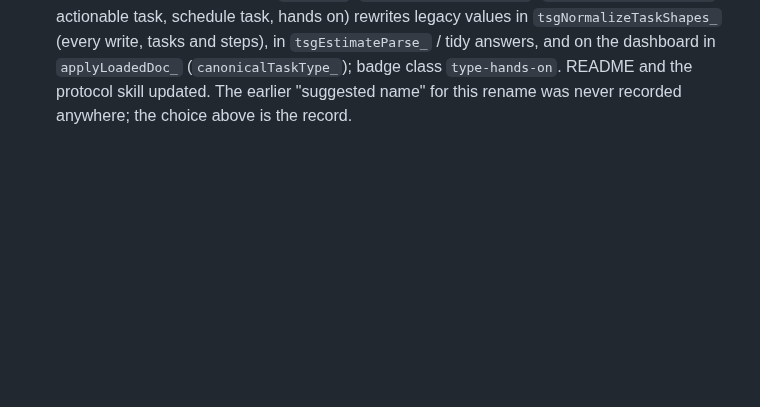
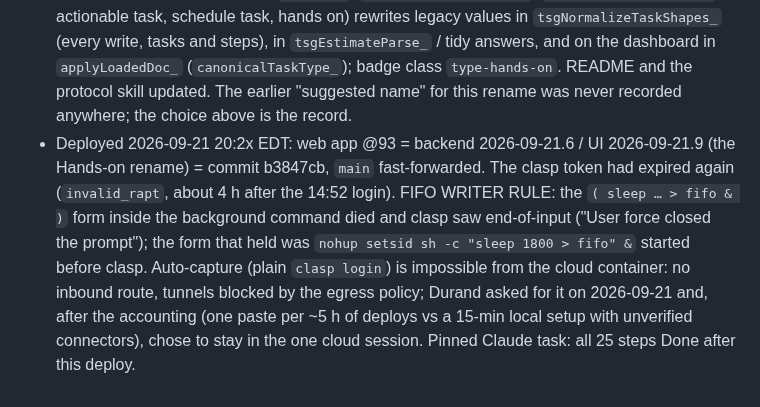
Before and after one commit to tsg-homes/TSG-Task-Tracker, a Markdown page: CLAUDE.md, the part around the change. Drawn GitHub-style; blank space fills up the shorter version.

Commit message:
CLAUDE.md: @93 deployed (Hands-on rename), fifo writer rule, single cloud session decision
Co-Authored-By: Claude Fable 5.1 <noreply@anthropic.com>
Claude-Session: https://claude.ai/code/session_01C6VsTUFWY9ShEehQroCmCy

```diff
--- a/CLAUDE.md
+++ b/CLAUDE.md
@@ -1141,3 +1141,12 @@ judgment-queue section now pins `tsgEarliestDueIso_` to 2026-09-01, reminder fix
   (`canonicalTaskType_`); badge class `type-hands-on`. README and the protocol skill updated. The
   earlier "suggested name" for this rename was never recorded anywhere; the choice above is the
   record.
+- Deployed 2026-09-21 20:2x EDT: web app @93 = backend 2026-09-21.6 / UI 2026-09-21.9 (the Hands-on
+  rename) = commit b3847cb, `main` fast-forwarded. The clasp token had expired again (`invalid_rapt`,
+  about 4 h after the 14:52 login). FIFO WRITER RULE: the `( sleep … > fifo & )` form inside the
+  background command died and clasp saw end-of-input ("User force closed the prompt"); the form
+  that held was `nohup setsid sh -c "sleep 1800 > fifo" &` started before clasp. Auto-capture
+  (plain `clasp login`) is impossible from the cloud container: no inbound route, tunnels blocked
+  by the egress policy; Durand asked for it on 2026-09-21 and, after the accounting (one paste per
+  ~5 h of deploys vs a 15-min local setup with unverified connectors), chose to stay in the one
+  cloud session. Pinned Claude task: all 25 steps Done after this deploy.
```
